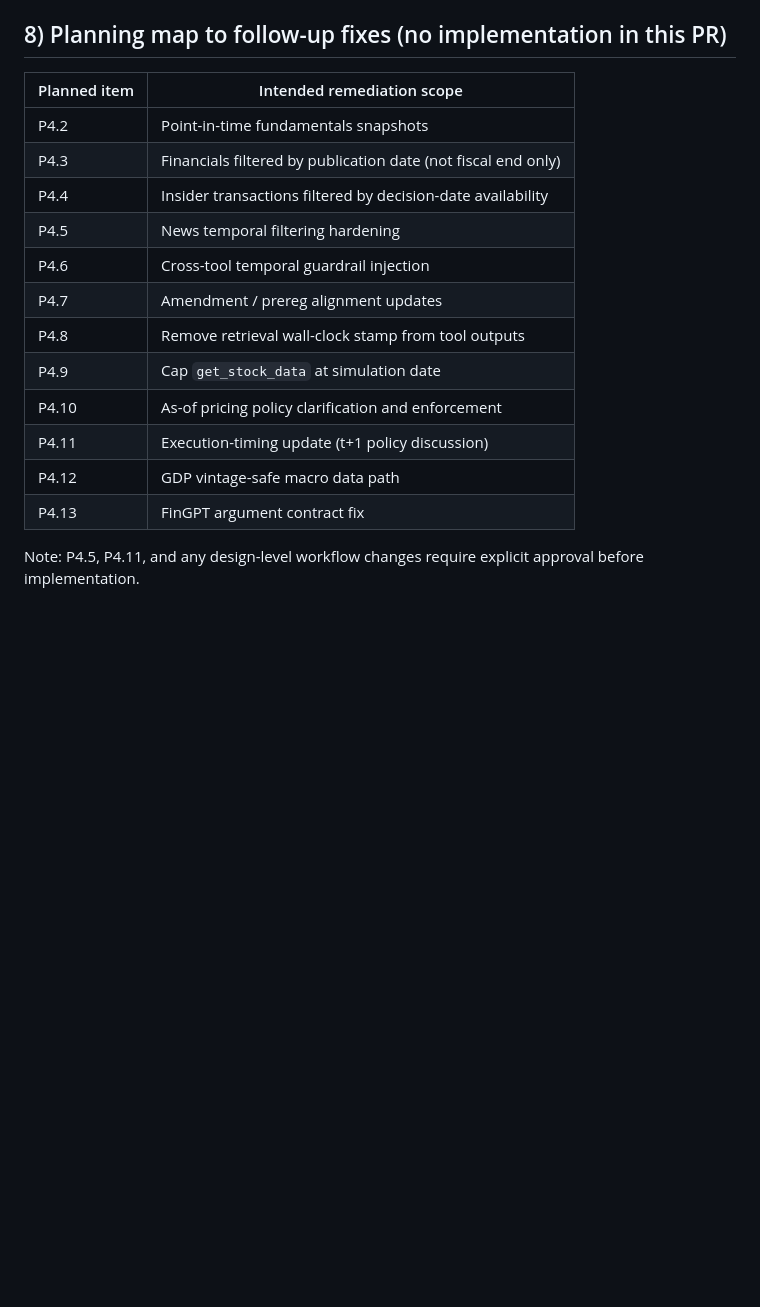
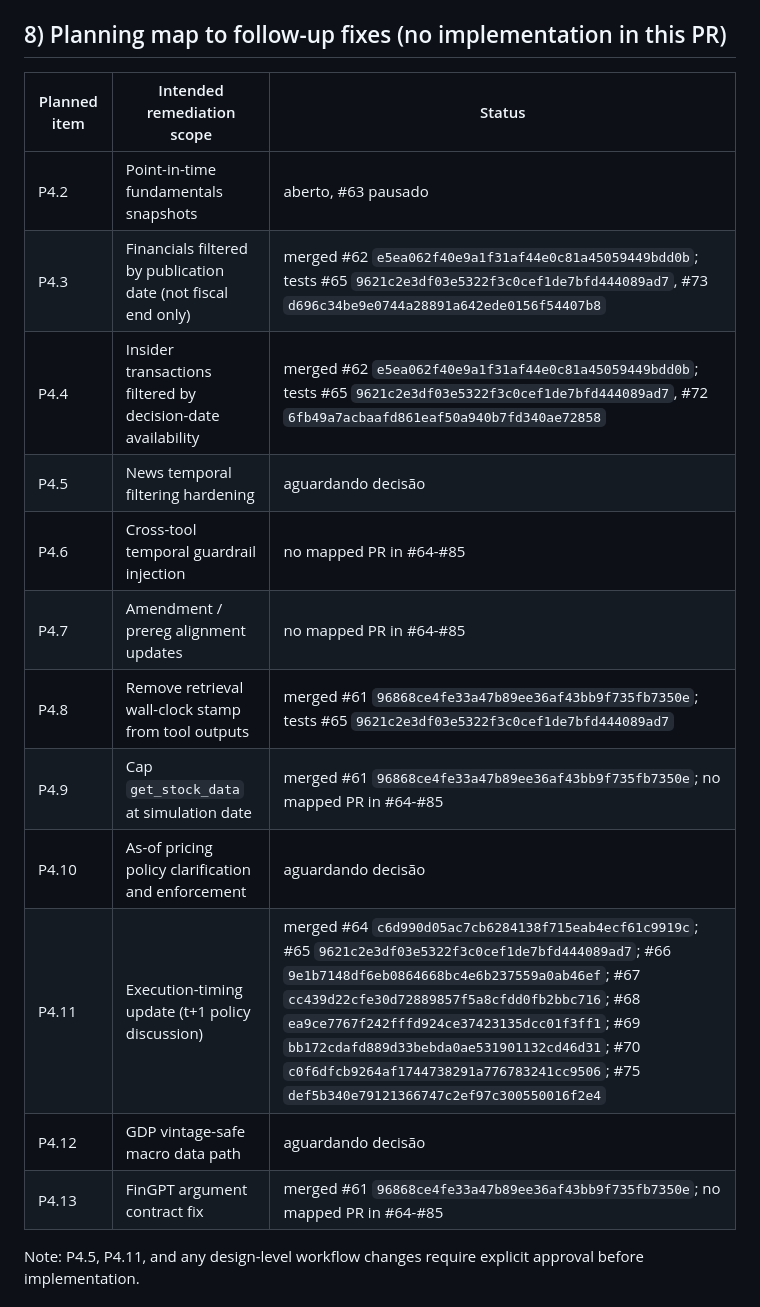
Before and after one commit to RAFAELDCOELHO/autonomous-hedge-fund, a Markdown page: docs/TEMPORAL_AUDIT.md, the part around the change. Rendered like a GitHub page; blank space fills up the shorter version.

```diff
--- a/docs/TEMPORAL_AUDIT.md
+++ b/docs/TEMPORAL_AUDIT.md
@@ -73,20 +73,20 @@ Minor caveats on those standalone scripts (not the core four agent-tool leaks):
 
 ## 8) Planning map to follow-up fixes (no implementation in this PR)
 
-| Planned item | Intended remediation scope |
-|---|---|
-| P4.2 | Point-in-time fundamentals snapshots |
-| P4.3 | Financials filtered by publication date (not fiscal end only) |
-| P4.4 | Insider transactions filtered by decision-date availability |
-| P4.5 | News temporal filtering hardening |
-| P4.6 | Cross-tool temporal guardrail injection |
-| P4.7 | Amendment / prereg alignment updates |
-| P4.8 | Remove retrieval wall-clock stamp from tool outputs |
-| P4.9 | Cap `get_stock_data` at simulation date |
-| P4.10 | As-of pricing policy clarification and enforcement |
-| P4.11 | Execution-timing update (t+1 policy discussion) |
-| P4.12 | GDP vintage-safe macro data path |
-| P4.13 | FinGPT argument contract fix |
+| Planned item | Intended remediation scope | Status |
+|---|---|---|
+| P4.2 | Point-in-time fundamentals snapshots | aberto, #63 pausado |
+| P4.3 | Financials filtered by publication date (not fiscal end only) | merged #62 `e5ea062f40e9a1f31af44e0c81a45059449bdd0b`; tests #65 `9621c2e3df03e5322f3c0cef1de7bfd444089ad7`, #73 `d696c34be9e0744a28891a642ede0156f54407b8` |
+| P4.4 | Insider transactions filtered by decision-date availability | merged #62 `e5ea062f40e9a1f31af44e0c81a45059449bdd0b`; tests #65 `9621c2e3df03e5322f3c0cef1de7bfd444089ad7`, #72 `6fb49a7acbaafd861eaf50a940b7fd340ae72858` |
+| P4.5 | News temporal filtering hardening | aguardando decisão |
+| P4.6 | Cross-tool temporal guardrail injection | no mapped PR in #64-#85 |
+| P4.7 | Amendment / prereg alignment updates | no mapped PR in #64-#85 |
+| P4.8 | Remove retrieval wall-clock stamp from tool outputs | merged #61 `96868ce4fe33a47b89ee36af43bb9f735fb7350e`; tests #65 `9621c2e3df03e5322f3c0cef1de7bfd444089ad7` |
+| P4.9 | Cap `get_stock_data` at simulation date | merged #61 `96868ce4fe33a47b89ee36af43bb9f735fb7350e`; no mapped PR in #64-#85 |
+| P4.10 | As-of pricing policy clarification and enforcement | aguardando decisão |
+| P4.11 | Execution-timing update (t+1 policy discussion) | merged #64 `c6d990d05ac7cb6284138f715eab4ecf61c9919c`; #65 `9621c2e3df03e5322f3c0cef1de7bfd444089ad7`; #66 `9e1b7148df6eb0864668bc4e6b237559a0ab46ef`; #67 `cc439d22cfe30d72889857f5a8cfdd0fb2bbc716`; #68 `ea9ce7767f242fffd924ce37423135dcc01f3ff1`; #69 `bb172cdafd889d33bebda0ae531901132cd46d31`; #70 `c0f6dfcb9264af1744738291a776783241cc9506`; #75 `def5b340e79121366747c2ef97c300550016f2e4` |
+| P4.12 | GDP vintage-safe macro data path | aguardando decisão |
+| P4.13 | FinGPT argument contract fix | merged #61 `96868ce4fe33a47b89ee36af43bb9f735fb7350e`; no mapped PR in #64-#85 |
 
 Note: P4.5, P4.11, and any design-level workflow changes require explicit approval before implementation.
 
```
Also changed, not shown: ROADMAP.md (+24 -3 lines).
